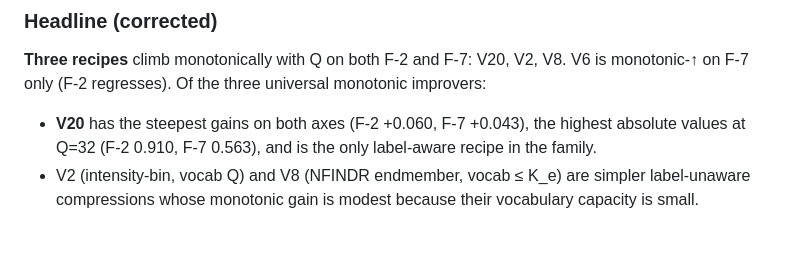
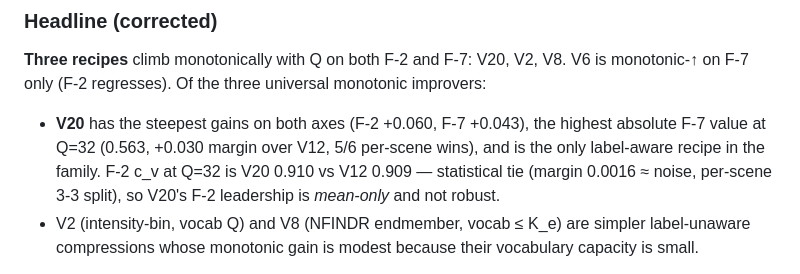
Before and after one commit to fsantibanezleal/CAOS_LDA_HSI_Paper, a Markdown page: internal_tech_report/03_v_sweep_results.md, the part around the change. GitHub-like rendering; blank space fills up the shorter version.

Commit message:
tech report: V20 F-2 Q=32 = statistical tie with V12 (margin 0.0016, per-scene 3-3) [audit 2026-05-31]

```diff
--- a/internal_tech_report/03_v_sweep_results.md
+++ b/internal_tech_report/03_v_sweep_results.md
@@ -629,8 +629,11 @@ V20, V2, V8. V6 is monotonic-↑ on F-7 only (F-2 regresses). Of the
 three universal monotonic improvers:
 
 - **V20** has the steepest gains on both axes (F-2 +0.060, F-7
-  +0.043), the highest absolute values at Q=32 (F-2 0.910, F-7
-  0.563), and is the only label-aware recipe in the family.
+  +0.043), the highest absolute F-7 value at Q=32 (0.563, +0.030
+  margin over V12, 5/6 per-scene wins), and is the only label-aware
+  recipe in the family. F-2 c_v at Q=32 is V20 0.910 vs V12 0.909
+  — statistical tie (margin 0.0016 ≈ noise, per-scene 3-3 split),
+  so V20's F-2 leadership is *mean-only* and not robust.
 - V2 (intensity-bin, vocab Q) and V8 (NFINDR endmember, vocab ≤ K_e)
   are simpler label-unaware compressions whose monotonic gain is
   modest because their vocabulary capacity is small.
```
